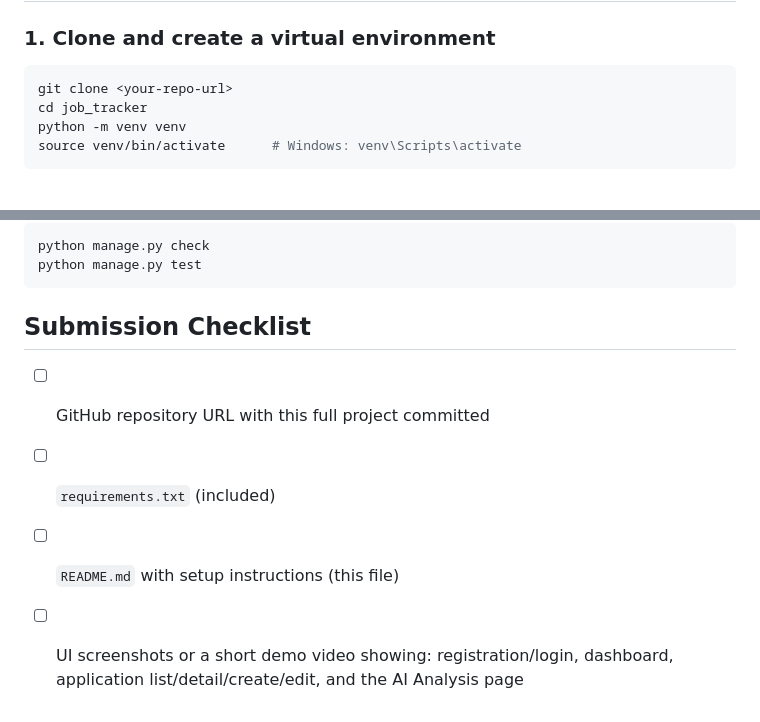
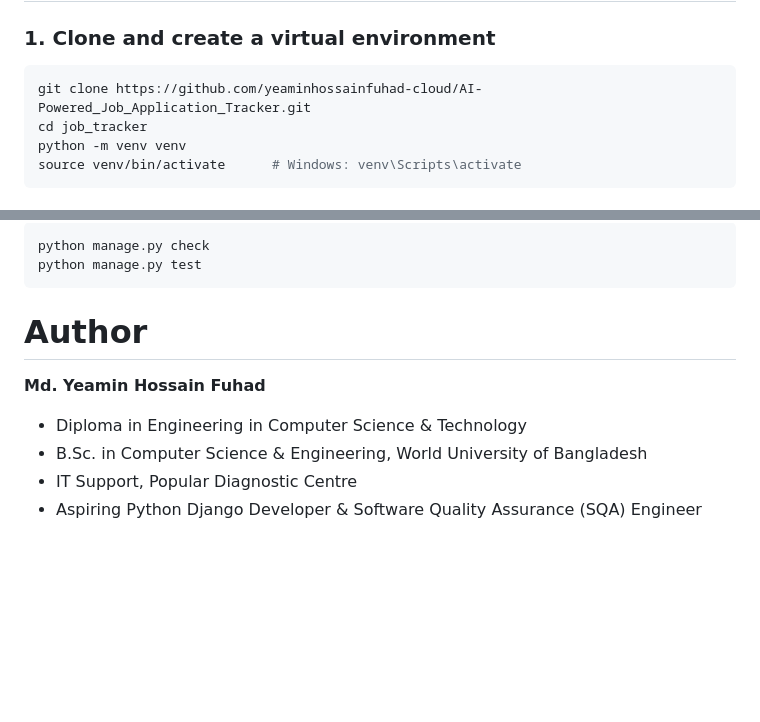
Before and after one commit to yeaminhossainfuhad-cloud/AI-Powered_Job_Application_Tracker, a Markdown page: README.md, 2 parts joined by grey strips. GitHub-like rendering; blank space fills up the shorter version.

Commit message:
Update README
Updated repository URL and added author information to README.

````diff
--- a/README.md
+++ b/README.md
@@ -59,7 +59,7 @@ job_tracker/
 ### 1. Clone and create a virtual environment
 
 ```bash
-git clone <your-repo-url>
+git clone https://github.com/yeaminhossainfuhad-cloud/AI-Powered_Job_Application_Tracker.git
 cd job_tracker
 python -m venv venv
 source venv/bin/activate      # Windows: venv\Scripts\activate
@@ -175,10 +175,11 @@ python manage.py check
 python manage.py test
 ```
 
-## Submission Checklist
+# Author
 
-- [ ] GitHub repository URL with this full project committed
-- [ ] `requirements.txt` (included)
-- [ ] `README.md` with setup instructions (this file)
-- [ ] UI screenshots or a short demo video showing: registration/login,
-      dashboard, application list/detail/create/edit, and the AI Analysis page
+**Md. Yeamin Hossain Fuhad**
+
+- Diploma in Engineering in Computer Science & Technology
+- B.Sc. in Computer Science & Engineering, World University of Bangladesh
+- IT Support, Popular Diagnostic Centre
+- Aspiring Python Django Developer & Software Quality Assurance (SQA) Engineer
````
